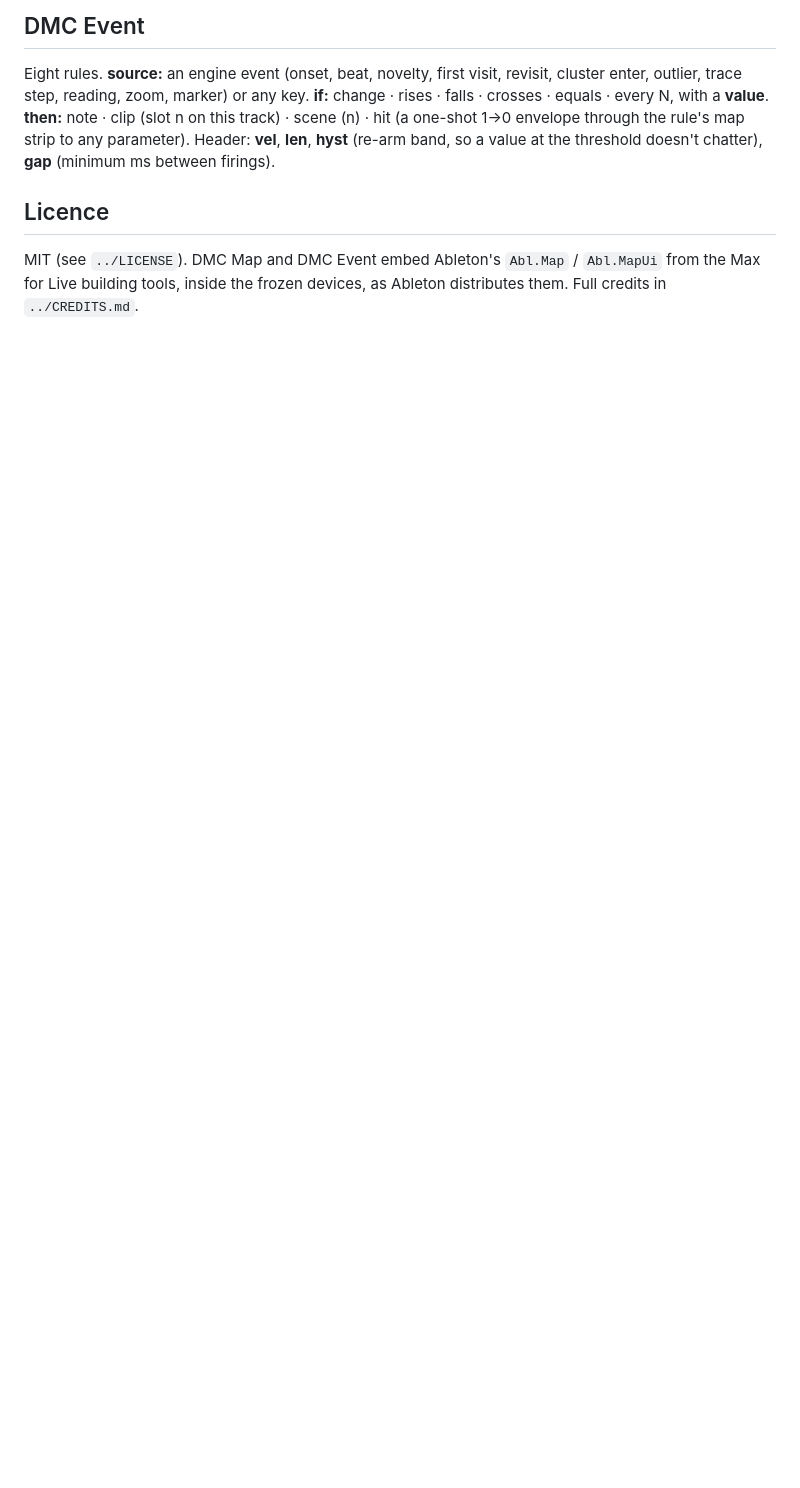
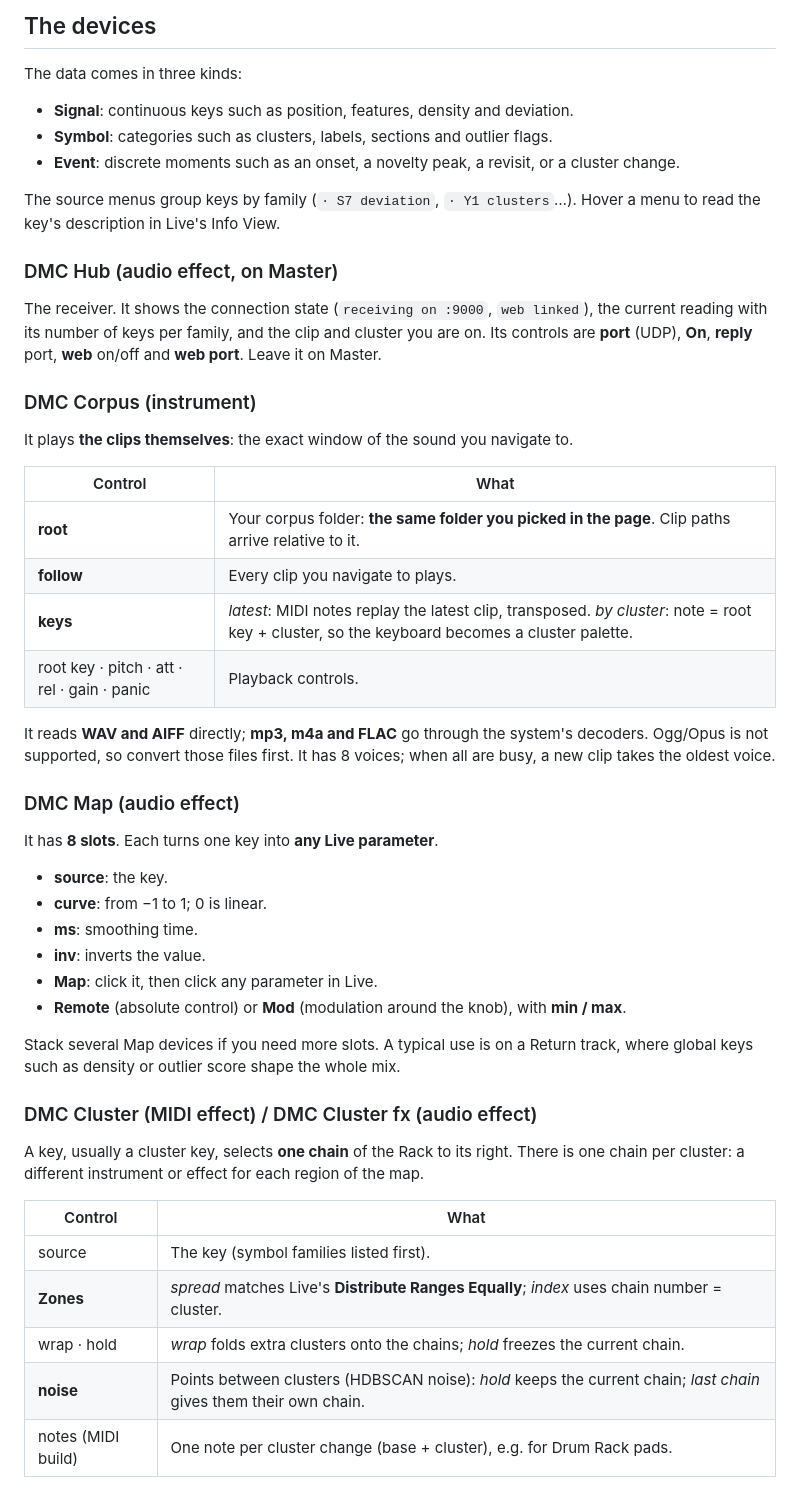
Before and after one commit to mCrozzoli/dark-music-corpus, a Markdown page: m4l/README.md, the part around one of its changes. Rendered like a GitHub page; blank space fills up the shorter version.

```diff
--- a/m4l/README.md
+++ b/m4l/README.md
@@ -56,11 +34,54 @@ Note mode plays lo + class. Changing a slot or **panic** releases held notes.
 
-## DMC Event
-Eight rules. **source:** an engine event (onset, beat, novelty, first visit, revisit, cluster enter, outlier, trace
-step, reading, zoom, marker) or any key. **if:** change · rises · falls · crosses · equals · every N, with a
-**value**. **then:** note · clip (slot n on this track) · scene (n) · hit (a one-shot 1→0 envelope through the
-rule's map strip to any parameter). Header: **vel**, **len**, **hyst** (re-arm band, so a value at the threshold
-doesn't chatter), **gap** (minimum ms between firings).
+## The devices
 
-## Licence
-MIT (see `../LICENSE`). DMC Map and DMC Event embed Ableton's `Abl.Map` / `Abl.MapUi` from the Max for Live building
-tools, inside the frozen devices, as Ableton distributes them. Full credits in `../CREDITS.md`.
+The data comes in three kinds:
+
+- **Signal**: continuous keys such as position, features, density and deviation.
+- **Symbol**: categories such as clusters, labels, sections and outlier flags.
+- **Event**: discrete moments such as an onset, a novelty peak, a revisit, or a cluster change.
+
+The source menus group keys by family (`· S7 deviation`, `· Y1 clusters`…). Hover a menu to read
+the key's description in Live's Info View.
+
+### DMC Hub (audio effect, on Master)
+The receiver. It shows the connection state (`receiving on :9000`, `web linked`), the current reading
+with its number of keys per family, and the clip and cluster you are on. Its controls are **port**
+(UDP), **On**, **reply** port, **web** on/off and **web port**. Leave it on Master.
+
+### DMC Corpus (instrument)
+It plays **the clips themselves**: the exact window of the sound you navigate to.
+
+| Control | What |
+|---|---|
+| **root** | Your corpus folder: **the same folder you picked in the page**. Clip paths arrive relative to it. |
+| **follow** | Every clip you navigate to plays. |
+| **keys** | *latest*: MIDI notes replay the latest clip, transposed. *by cluster*: note = root key + cluster, so the keyboard becomes a cluster palette. |
+| root key · pitch · att · rel · gain · panic | Playback controls. |
+
+It reads **WAV and AIFF** directly; **mp3, m4a and FLAC** go through the system's decoders.
+Ogg/Opus is not supported, so convert those files first. It has 8 voices; when all are busy, a new clip takes the oldest voice.
+
+### DMC Map (audio effect)
+It has **8 slots**. Each turns one key into **any Live parameter**.
+- **source**: the key.
+- **curve**: from −1 to 1; 0 is linear.
+- **ms**: smoothing time.
+- **inv**: inverts the value.
+- **Map**: click it, then click any parameter in Live.
+- **Remote** (absolute control) or **Mod** (modulation around the knob), with **min / max**.
+
+Stack several Map devices if you need more slots. A typical use is on a Return track,
+where global keys such as density or outlier score shape the whole mix.
+
+### DMC Cluster (MIDI effect) / DMC Cluster fx (audio effect)
+A key, usually a cluster key, selects **one chain** of the Rack to its right. There is one chain per
+cluster: a different instrument or effect for each region of the map.
+
+| Control | What |
+|---|---|
+| source | The key (symbol families listed first). |
+| **Zones** | *spread* matches Live's **Distribute Ranges Equally**; *index* uses chain number = cluster. |
+| wrap · hold | *wrap* folds extra clusters onto the chains; *hold* freezes the current chain. |
+| **noise** | Points between clusters (HDBSCAN noise): *hold* keeps the current chain; *last chain* gives them their own chain. |
+| notes (MIDI build) | One note per cluster change (base + cluster), e.g. for Drum Rack pads. |
+
```
Also changed, not shown: other parts of m4l/README.md (+83 -47 lines).
